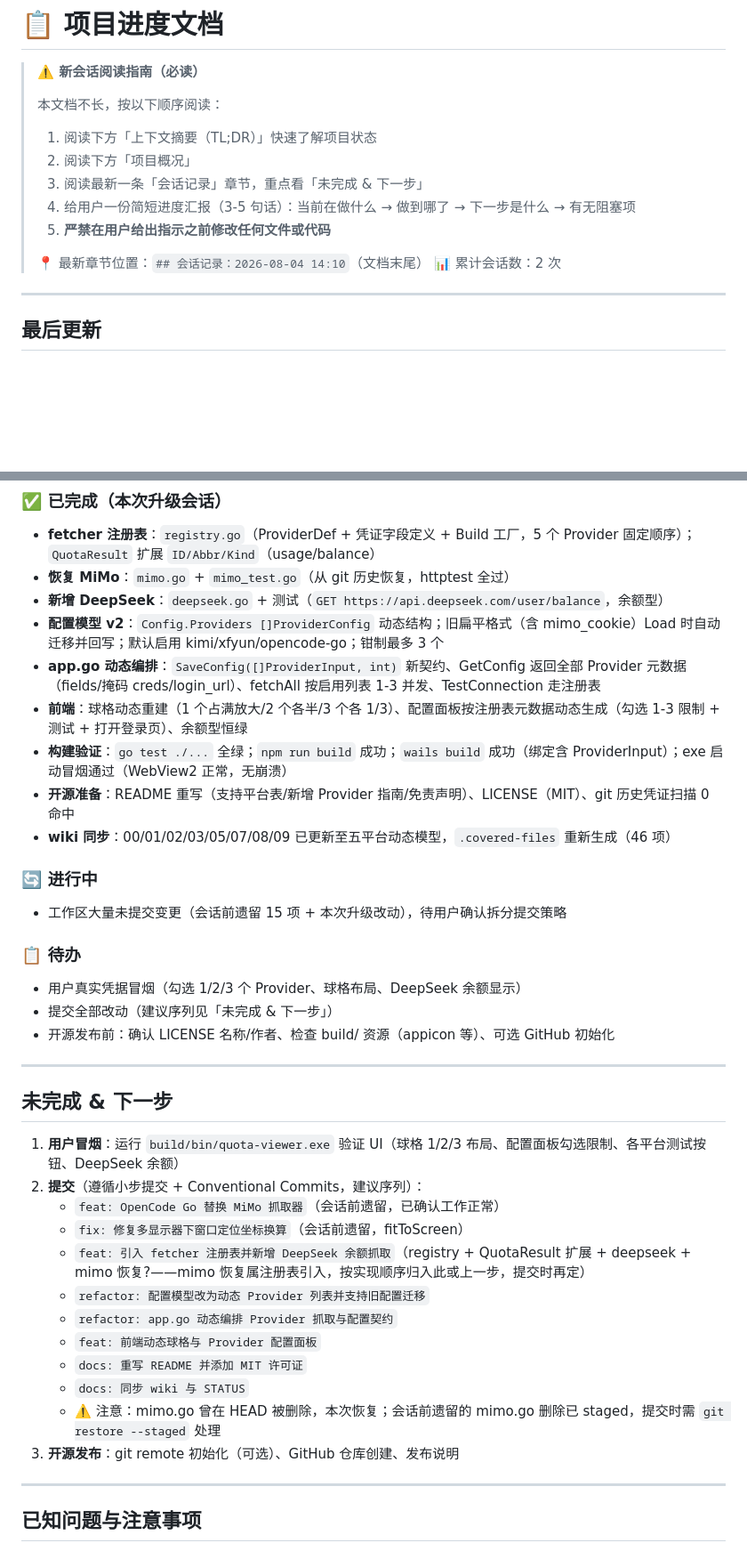
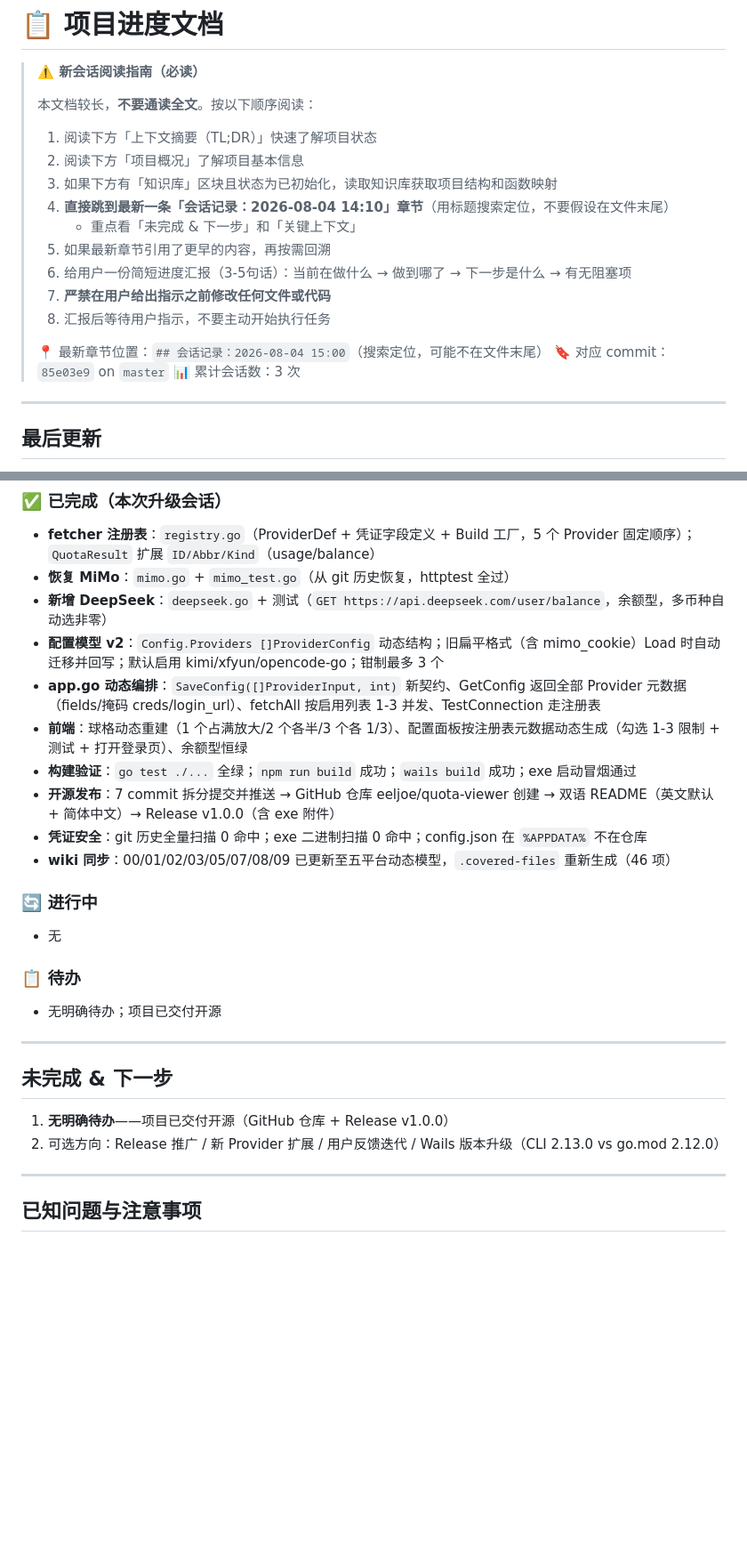
Before and after one commit to eeljoe/quota-viewer, a Markdown page: docs/STATUS.md, 2 parts joined by grey strips. Shown at 89% size. Drawn GitHub-style; blank space fills up the shorter version.

```diff
--- a/docs/STATUS.md
+++ b/docs/STATUS.md
@@ -2,16 +2,21 @@
 
 > **⚠️ 新会话阅读指南（必读）**
 >
-> 本文档不长，按以下顺序阅读：
+> 本文档较长，**不要通读全文**。按以下顺序阅读：
 >
 > 1. 阅读下方「上下文摘要（TL;DR）」快速了解项目状态
-> 2. 阅读下方「项目概况」
-> 3. 阅读最新一条「会话记录」章节，重点看「未完成 & 下一步」
-> 4. 给用户一份简短进度汇报（3-5 句话）：当前在做什么 → 做到哪了 → 下一步是什么 → 有无阻塞项
-> 5. **严禁在用户给出指示之前修改任何文件或代码**
+> 2. 阅读下方「项目概况」了解项目基本信息
+> 3. 如果下方有「知识库」区块且状态为已初始化，读取知识库获取项目结构和函数映射
+> 4. **直接跳到最新一条「会话记录：2026-08-04 14:10」章节**（用标题搜索定位，不要假设在文件末尾）
+>    - 重点看「未完成 & 下一步」和「关键上下文」
+> 5. 如果最新章节引用了更早的内容，再按需回溯
+> 6. 给用户一份简短进度汇报（3-5句话）：当前在做什么 → 做到哪了 → 下一步是什么 → 有无阻塞项
+> 7. **严禁在用户给出指示之前修改任何文件或代码**
+> 8. 汇报后等待用户指示，不要主动开始执行任务
 >
-> 📍 最新章节位置：`## 会话记录：2026-08-04 14:10`（文档末尾）
-> 📊 累计会话数：2 次
+> 📍 最新章节位置：`## 会话记录：2026-08-04 15:00`（搜索定位，可能不在文件末尾）
+> 🔖 对应 commit：`85e03e9` on `master`
+> 📊 累计会话数：3 次
 
 ---
 
@@ -61,38 +66,27 @@
 ### ✅ 已完成（本次升级会话）
 - **fetcher 注册表**：`registry.go`（ProviderDef + 凭证字段定义 + Build 工厂，5 个 Provider 固定顺序）；`QuotaResult` 扩展 `ID/Abbr/Kind`（usage/balance）
 - **恢复 MiMo**：`mimo.go` + `mimo_test.go`（从 git 历史恢复，httptest 全过）
-- **新增 DeepSeek**：`deepseek.go` + 测试（`GET https://api.deepseek.com/user/balance`，余额型）
+- **新增 DeepSeek**：`deepseek.go` + 测试（`GET https://api.deepseek.com/user/balance`，余额型，多币种自动选非零）
 - **配置模型 v2**：`Config.Providers []ProviderConfig` 动态结构；旧扁平格式（含 mimo_cookie）Load 时自动迁移并回写；默认启用 kimi/xfyun/opencode-go；钳制最多 3 个
 - **app.go 动态编排**：`SaveConfig([]ProviderInput, int)` 新契约、GetConfig 返回全部 Provider 元数据（fields/掩码 creds/login_url）、fetchAll 按启用列表 1-3 并发、TestConnection 走注册表
 - **前端**：球格动态重建（1 个占满放大/2 个各半/3 个各 1/3）、配置面板按注册表元数据动态生成（勾选 1-3 限制 + 测试 + 打开登录页）、余额型恒绿
-- **构建验证**：`go test ./...` 全绿；`npm run build` 成功；`wails build` 成功（绑定含 ProviderInput）；exe 启动冒烟通过（WebView2 正常，无崩溃）
-- **开源准备**：README 重写（支持平台表/新增 Provider 指南/免责声明）、LICENSE（MIT）、git 历史凭证扫描 0 命中
+- **构建验证**：`go test ./...` 全绿；`npm run build` 成功；`wails build` 成功；exe 启动冒烟通过
+- **开源发布**：7 commit 拆分提交并推送 → GitHub 仓库 eeljoe/quota-viewer 创建 → 双语 README（英文默认 + 简体中文）→ Release v1.0.0（含 exe 附件）
+- **凭证安全**：git 历史全量扫描 0 命中；exe 二进制扫描 0 命中；config.json 在 `%APPDATA%` 不在仓库
 - **wiki 同步**：00/01/02/03/05/07/08/09 已更新至五平台动态模型，`.covered-files` 重新生成（46 项）
 
 ### 🔄 进行中
-- 工作区大量未提交变更（会话前遗留 15 项 + 本次升级改动），待用户确认拆分提交策略
+- 无
 
 ### 📋 待办
-- 用户真实凭据冒烟（勾选 1/2/3 个 Provider、球格布局、DeepSeek 余额显示）
-- 提交全部改动（建议序列见「未完成 & 下一步」）
-- 开源发布前：确认 LICENSE 名称/作者、检查 build/ 资源（appicon 等）、可选 GitHub 初始化
+- 无明确待办；项目已交付开源
 
 ---
 
 ## 未完成 & 下一步
 
-1. **用户冒烟**：运行 `build/bin/quota-viewer.exe` 验证 UI（球格 1/2/3 布局、配置面板勾选限制、各平台测试按钮、DeepSeek 余额）
-2. **提交**（遵循小步提交 + Conventional Commits，建议序列）：
-   - `feat: OpenCode Go 替换 MiMo 抓取器`（会话前遗留，已确认工作正常）
-   - `fix: 修复多显示器下窗口定位坐标换算`（会话前遗留，fitToScreen）
-   - `feat: 引入 fetcher 注册表并新增 DeepSeek 余额抓取`（registry + QuotaResult 扩展 + deepseek + mimo 恢复?——mimo 恢复属注册表引入，按实现顺序归入此或上一步，提交时再定）
-   - `refactor: 配置模型改为动态 Provider 列表并支持旧配置迁移`
-   - `refactor: app.go 动态编排 Provider 抓取与配置契约`
-   - `feat: 前端动态球格与 Provider 配置面板`
-   - `docs: 重写 README 并添加 MIT 许可证`
-   - `docs: 同步 wiki 与 STATUS`
-   - ⚠️ 注意：mimo.go 曾在 HEAD 被删除，本次恢复；会话前遗留的 mimo.go 删除已 staged，提交时需 `git restore --staged` 处理
-3. **开源发布**：git remote 初始化（可选）、GitHub 仓库创建、发布说明
+1. **无明确待办**——项目已交付开源（GitHub 仓库 + Release v1.0.0）
+2. 可选方向：Release 推广 / 新 Provider 扩展 / 用户反馈迭代 / Wails 版本升级（CLI 2.13.0 vs go.mod 2.12.0）
 
 ---
 
```
Also changed, not shown: other parts of docs/STATUS.md (+55 -7 lines).
